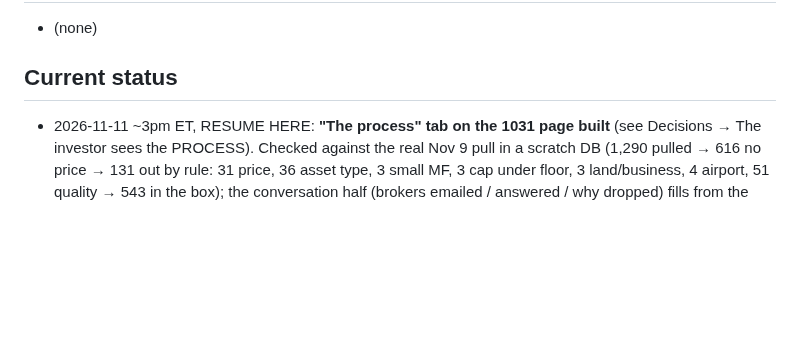
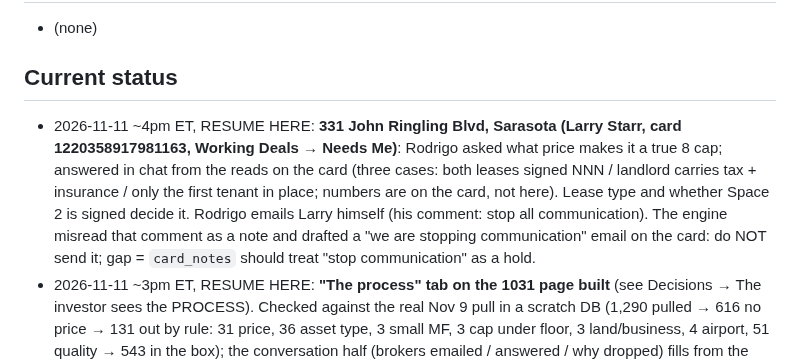
Before and after one commit to titanbuilds1995/Ai-Agent-Leads, a Markdown page: CLAUDE.md, the part around the change. Drawn GitHub-style; blank space fills up the shorter version.

Commit message:
Status: 331 John Ringling 8-cap question answered; note misread stop-communication draft
Co-Authored-By: Claude Fable 5.2 <noreply@anthropic.com>
Claude-Session: https://claude.ai/code/session_019T78g6srDDR71wt2eSeUpt

```diff
--- a/CLAUDE.md
+++ b/CLAUDE.md
@@ -461,6 +461,11 @@ Pipeline: ingest → score → value → rank → enrich → outreach drafts →
 - (none)
 
 ## Current status
+- 2026-11-11 ~4pm ET, RESUME HERE: **331 John Ringling Blvd, Sarasota (Larry Starr, card 1220358917981163, Working Deals → Needs Me)**:
+  Rodrigo asked what price makes it a true 8 cap; answered in chat from the reads on the card (three cases: both leases signed NNN /
+  landlord carries tax + insurance / only the first tenant in place; numbers are on the card, not here). Lease type and whether Space 2
+  is signed decide it. Rodrigo emails Larry himself (his comment: stop all communication). The engine misread that comment as a note and
+  drafted a "we are stopping communication" email on the card: do NOT send it; gap = `card_notes` should treat "stop communication" as a hold.
 - 2026-11-11 ~3pm ET, RESUME HERE: **"The process" tab on the 1031 page built** (see Decisions → The investor sees the PROCESS). Checked
   against the real Nov 9 pull in a scratch DB (1,290 pulled → 616 no price → 131 out by rule: 31 price, 36 asset type, 3 small MF, 3 cap
   under floor, 3 land/business, 4 airport, 51 quality → 543 in the box); the conversation half (brokers emailed / answered / why dropped)
```
